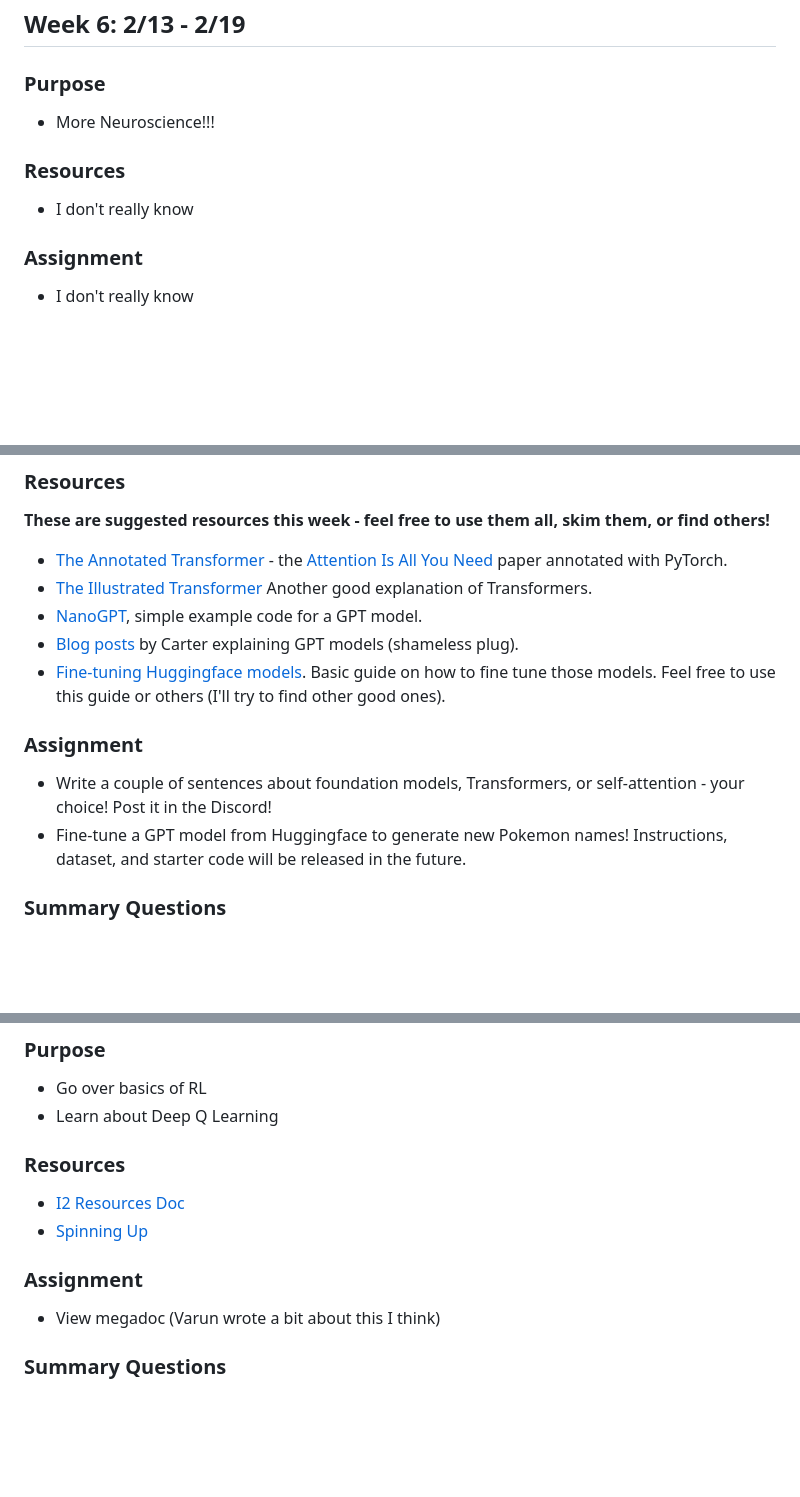
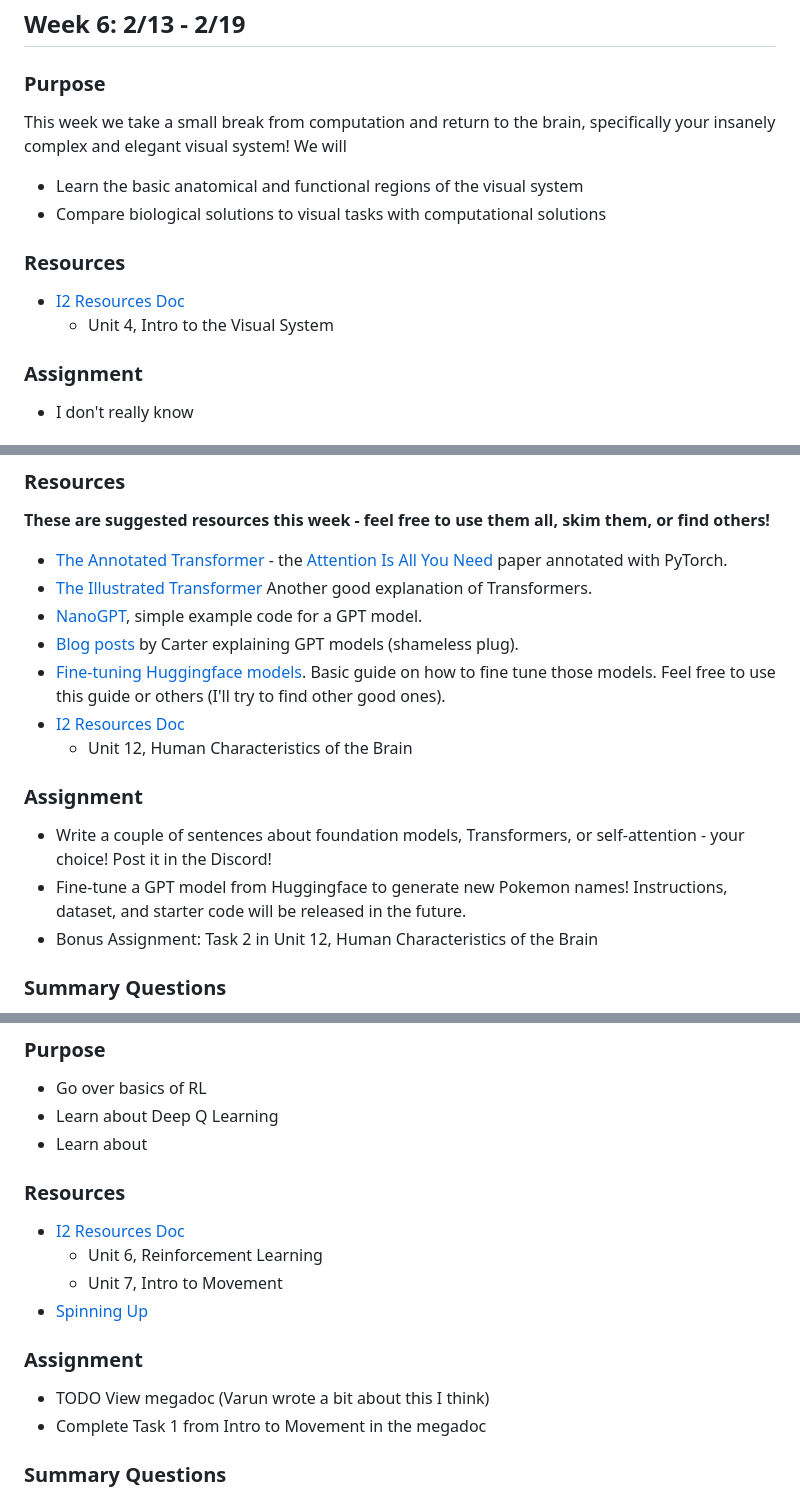
Before and after one commit to interactive-intelligence/intro-neuro-ai, a Markdown page: schedule.md, 3 parts joined by grey strips. Drawn GitHub-style; blank space fills up the shorter version.

Commit message:
Added some neuro parts

```diff
--- a/schedule.md
+++ b/schedule.md
@@ -155,11 +155,14 @@ Welcome to a beginner's introduction to neuroscience! We will
 
 ### Purpose
 
-- More Neuroscience!!!
+This week we take a small break from computation and return to the brain, specifically your insanely complex and elegant visual system! We will
+- Learn the basic anatomical and functional regions of the visual system
+- Compare biological solutions to visual tasks with computational solutions
 
 ### Resources
 
-- I don't really know
+- [I2 Resources Doc](https://docs.google.com/document/d/1Sv8vHtzgqg4DMKjXRyvoRzjghlzFbDErwvN0DKh8yxk/edit?usp=sharing)
+    - Unit 4, Intro to the Visual System
 
 ### Assignment
 
@@ -187,11 +190,14 @@ Welcome to a beginner's introduction to neuroscience! We will
 - [NanoGPT](https://github.com/karpathy/nanoGPT), simple example code for a GPT model.
 - [Blog posts](https://cswartout.com/2022/11/25/intutive-explanation-of-gpt.html) by Carter explaining GPT models (shameless plug).
 - [Fine-tuning Huggingface models](https://www.youtube.com/watch?v=GSt00_-0ncQ). Basic guide on how to fine tune those models. Feel free to use this guide or others (I'll try to find other good ones).
+- [I2 Resources Doc](https://docs.google.com/document/d/1Sv8vHtzgqg4DMKjXRyvoRzjghlzFbDErwvN0DKh8yxk/edit?usp=sharing)
+    - Unit 12, Human Characteristics of the Brain
 
 ### Assignment
 
 - Write a couple of sentences about foundation models, Transformers, or self-attention - your choice! Post it in the Discord!
 - Fine-tune a GPT model from Huggingface to generate new Pokemon names! Instructions, dataset, and starter code will be released in the future.
+- Bonus Assignment: Task 2 in Unit 12, Human Characteristics of the Brain
 
 ### Summary Questions
 
@@ -212,15 +218,19 @@ Welcome to a beginner's introduction to neuroscience! We will
 
 - Go over basics of RL
 - Learn about Deep Q Learning
+- Learn about
 
 ### Resources
 
 - [I2 Resources Doc](https://docs.google.com/document/d/1Sv8vHtzgqg4DMKjXRyvoRzjghlzFbDErwvN0DKh8yxk/edit?usp=sharing)
+  - Unit 6, Reinforcement Learning
+  - Unit 7, Intro to Movement
 - [Spinning Up](https://spinningup.openai.com)
 
 ### Assignment
 
-- View megadoc (Varun wrote a bit about this I think)
+- TODO View megadoc (Varun wrote a bit about this I think)
+- Complete Task 1 from Intro to Movement in the megadoc
 
 ### Summary Questions
 
```
Also changed, not shown: other parts of schedule.md (+3 -3 lines).
